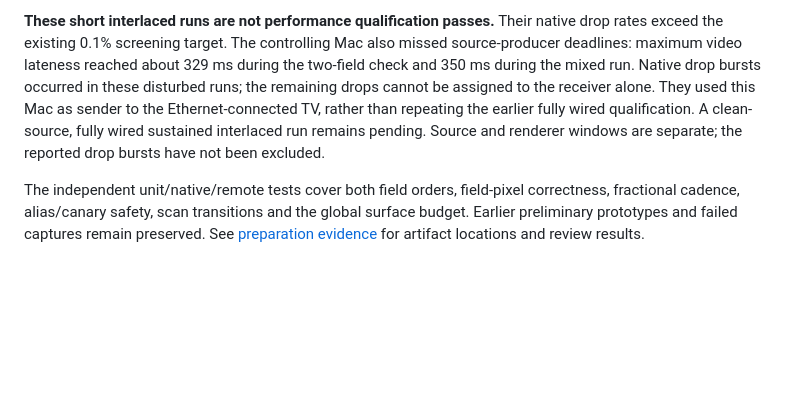
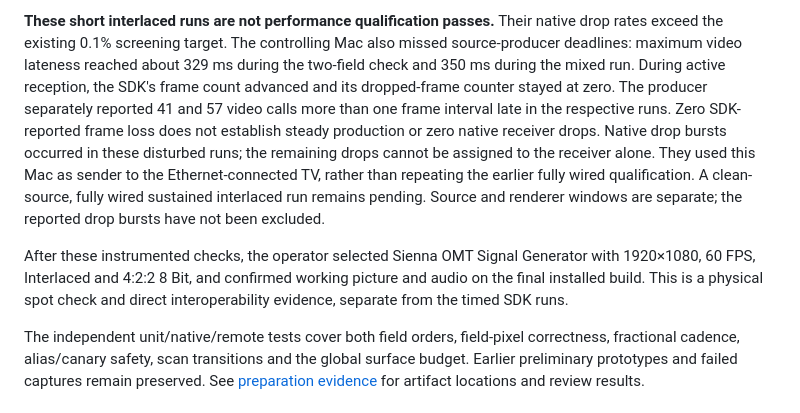
Before and after one commit to sukujgrg/OMTReceiver, a Markdown page: docs/performance.md, the part around the change. Rendered like a GitHub page; blank space fills up the shorter version.

```diff
--- a/docs/performance.md
+++ b/docs/performance.md
@@ -43,12 +43,21 @@ cadence or source-to-panel latency.
 **These short interlaced runs are not performance qualification passes.** Their
 native drop rates exceed the existing 0.1% screening target. The controlling Mac
 also missed source-producer deadlines: maximum video lateness reached about
-329 ms during the two-field check and 350 ms during the mixed run. Native drop
+329 ms during the two-field check and 350 ms during the mixed run. During active reception, the SDK's frame count advanced and its dropped-frame
+counter stayed at zero. The producer separately reported 41 and 57 video calls
+more than one frame interval late in the respective runs. Zero SDK-reported
+frame loss does not establish steady production or zero native receiver drops.
+Native drop
 bursts occurred in these disturbed runs; the remaining drops cannot be assigned
 to the receiver alone. They used this Mac as sender to the Ethernet-connected
 TV, rather than repeating the earlier fully wired qualification. A clean-source,
 fully wired sustained interlaced run remains pending. Source and renderer
 windows are separate; the reported drop bursts have not been excluded.
+
+After these instrumented checks, the operator selected Sienna OMT Signal
+Generator with 1920×1080, 60 FPS, Interlaced and 4:2:2 8 Bit, and confirmed working
+picture and audio on the final installed build. This is a physical spot check
+and direct interoperability evidence, separate from the timed SDK runs.
 
 The independent unit/native/remote tests cover both field orders, field-pixel
 correctness, fractional cadence, alias/canary safety, scan transitions and the
```
Also changed, not shown: AppStore/VALIDATION.md (+15 -0 lines).
